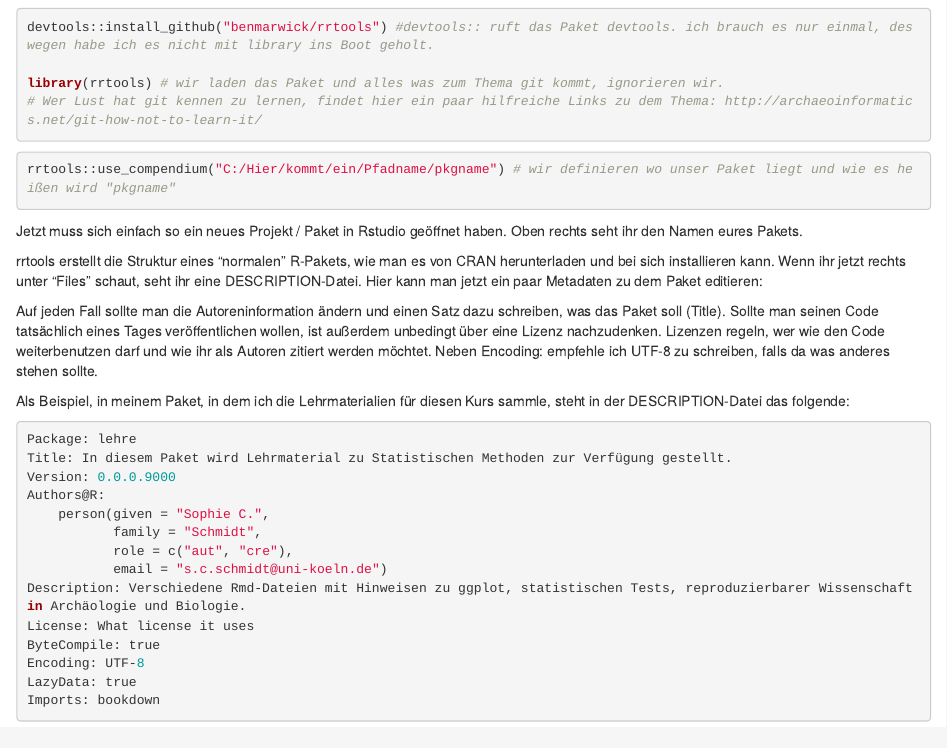
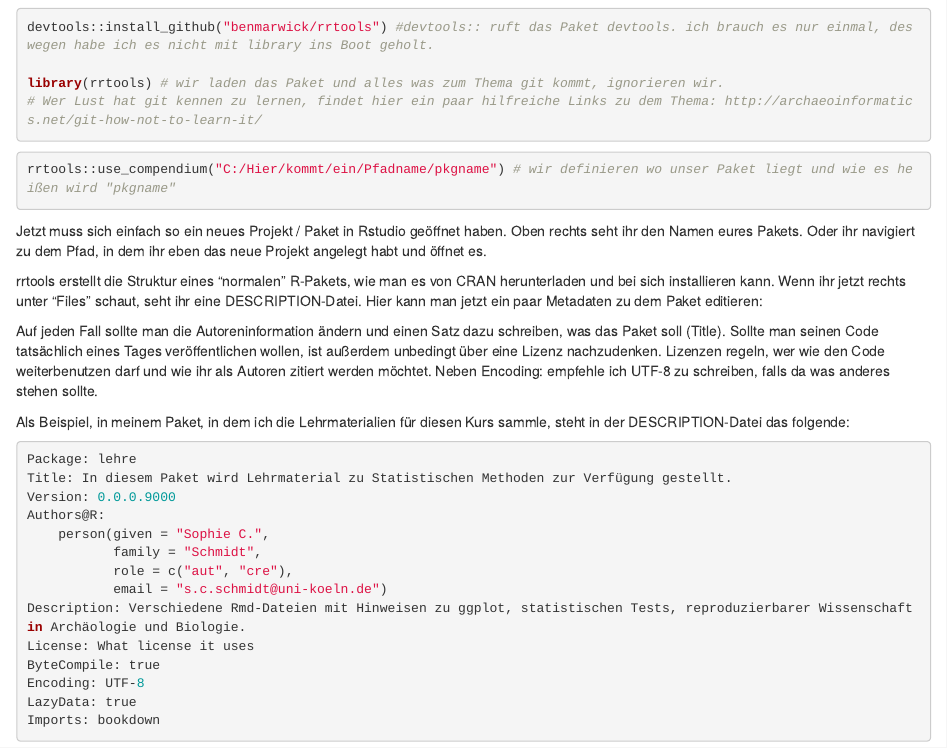
Before and after one commit to SCSchmidt/lehre, an R Markdown document (analysis/BioGeo/B07_rrtools.Rmd): the page in a window 1100 px wide, from 380 px down. Rendered offline with R 4.5, knitr and Pandoc, with nearby package versions.

Commit message:
added info rrtools

````diff
--- a/analysis/BioGeo/B07_rrtools.Rmd
+++ b/analysis/BioGeo/B07_rrtools.Rmd
@@ -33,7 +33,7 @@ library(rrtools) # wir laden das Paket und alles was zum Thema git kommt, ignori
 ```{r rrtools anwenden, eval=FALSE}
 rrtools::use_compendium("C:/Hier/kommt/ein/Pfadname/pkgname") # wir definieren wo unser Paket liegt und wie es heißen wird "pkgname"
 ```
-Jetzt muss sich einfach so ein neues Projekt / Paket in Rstudio geöffnet haben. Oben rechts seht ihr den Namen eures Pakets.
+Jetzt muss sich einfach so ein neues Projekt / Paket in Rstudio geöffnet haben. Oben rechts seht ihr den Namen eures Pakets. Oder ihr navigiert zu dem Pfad, in dem ihr eben das neue Projekt angelegt habt und öffnet es.
 
 rrtools erstellt die Struktur eines "normalen" R-Pakets, wie man es von CRAN herunterladen und bei sich installieren kann. Wenn ihr jetzt rechts unter "Files" schaut, seht ihr eine DESCRIPTION-Datei. Hier kann man jetzt ein paar Metadaten zu dem Paket editieren:
 
````
